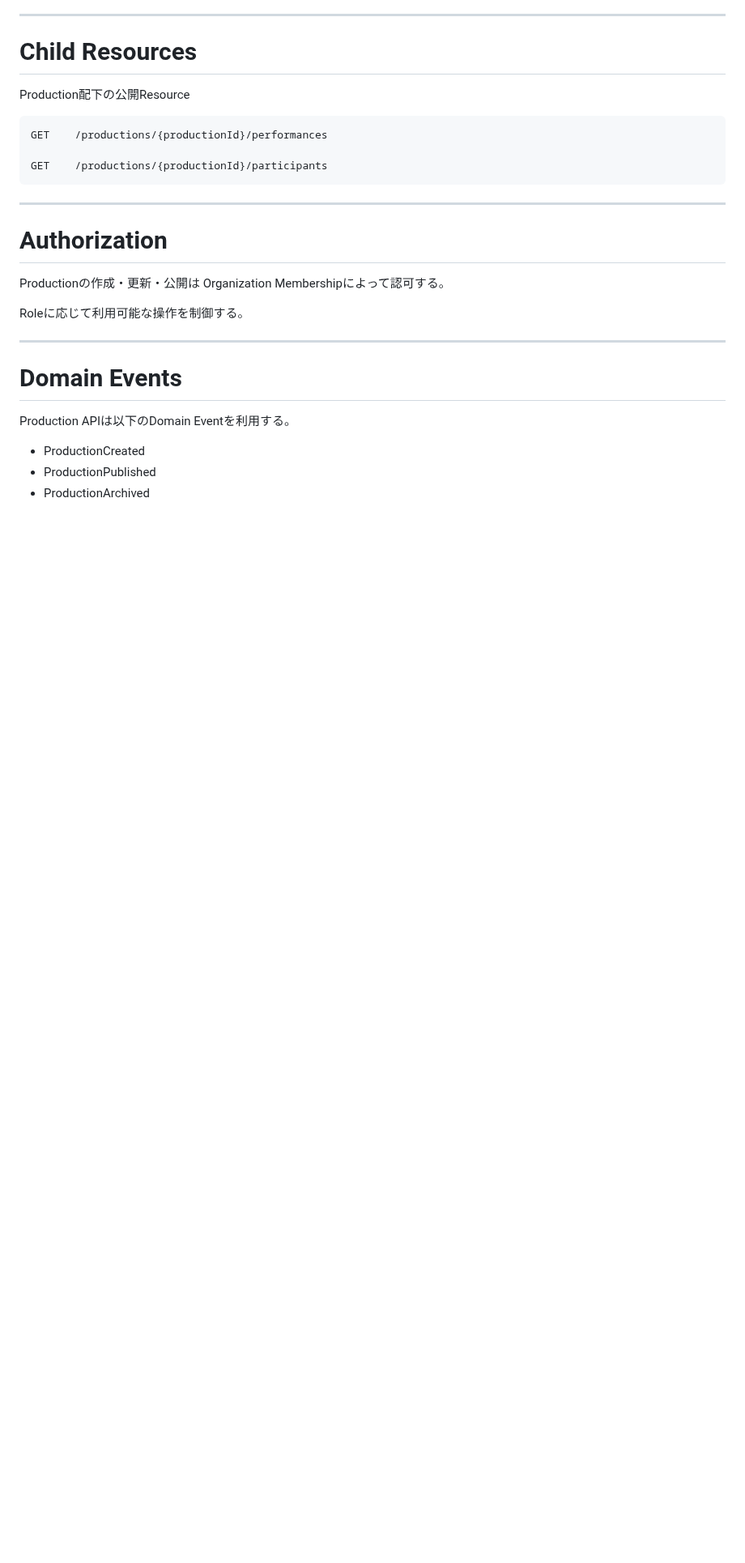
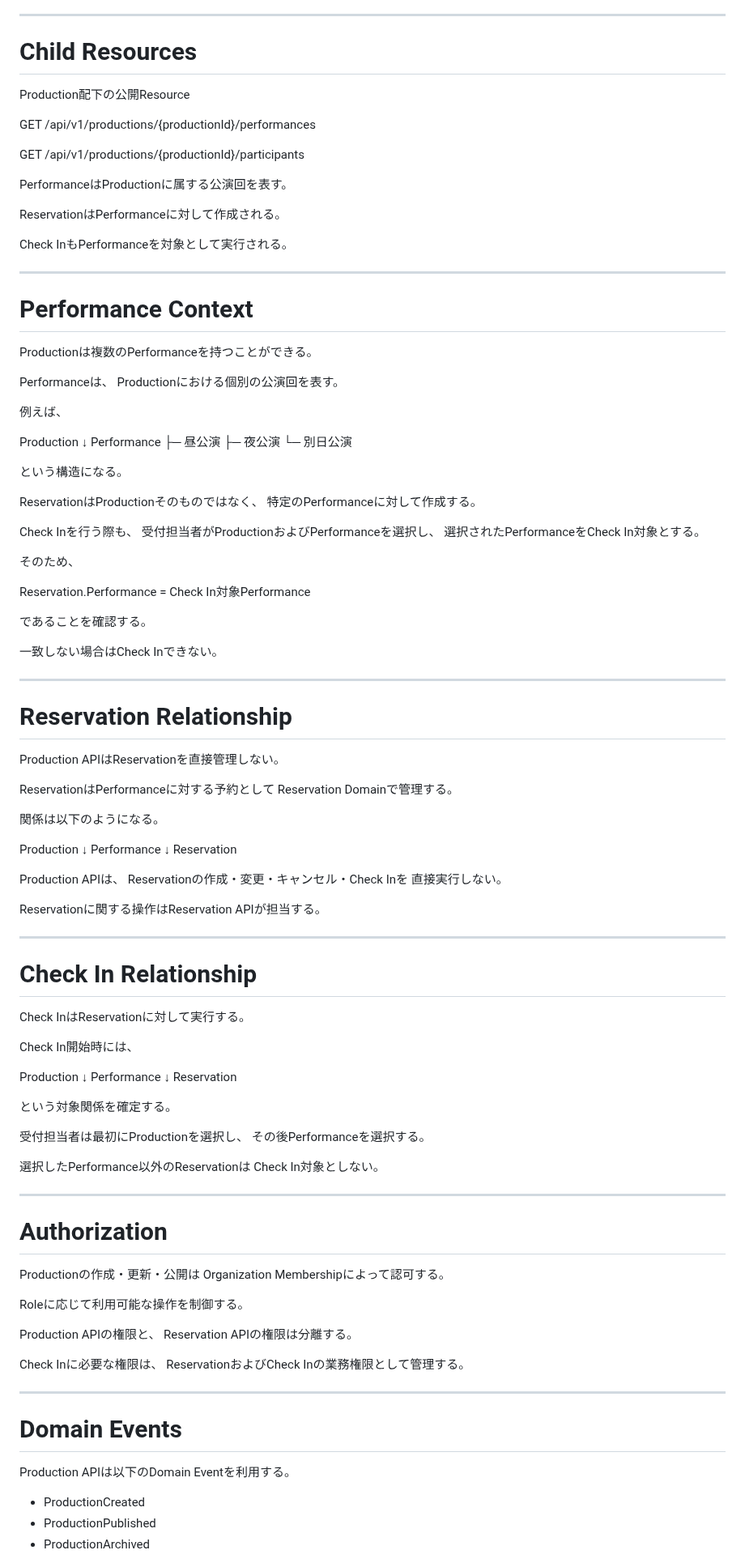
Before and after one commit to nisehatakiti/StageArt, a Markdown page: docs/08-API/ProductionAPI.md, the part around one of its changes. Shown at 81% size. GitHub-like rendering; blank space fills up the shorter version.

Commit message:
ProductionAPI.md を更新

````diff
--- a/docs/08-API/ProductionAPI.md
+++ b/docs/08-API/ProductionAPI.md
@@ -223,11 +206,97 @@ sort
 
 Production配下の公開Resource
 
-```
-GET    /productions/{productionId}/performances
+GET /api/v1/productions/{productionId}/performances
 
-GET    /productions/{productionId}/participants
-```
+GET /api/v1/productions/{productionId}/participants
+
+PerformanceはProductionに属する公演回を表す。
+
+ReservationはPerformanceに対して作成される。
+
+Check InもPerformanceを対象として実行される。
+
+---
+
+# Performance Context
+
+Productionは複数のPerformanceを持つことができる。
+
+Performanceは、
+Productionにおける個別の公演回を表す。
+
+例えば、
+
+Production
+    ↓
+Performance
+    ├─ 昼公演
+    ├─ 夜公演
+    └─ 別日公演
+
+という構造になる。
+
+ReservationはProductionそのものではなく、
+特定のPerformanceに対して作成する。
+
+Check Inを行う際も、
+受付担当者がProductionおよびPerformanceを選択し、
+選択されたPerformanceをCheck In対象とする。
+
+そのため、
+
+Reservation.Performance
+    =
+Check In対象Performance
+
+であることを確認する。
+
+一致しない場合はCheck Inできない。
+
+---
+
+# Reservation Relationship
+
+Production APIはReservationを直接管理しない。
+
+ReservationはPerformanceに対する予約として
+Reservation Domainで管理する。
+
+関係は以下のようになる。
+
+Production
+    ↓
+Performance
+    ↓
+Reservation
+
+Production APIは、
+Reservationの作成・変更・キャンセル・Check Inを
+直接実行しない。
+
+Reservationに関する操作はReservation APIが担当する。
+
+---
+
+# Check In Relationship
+
+Check InはReservationに対して実行する。
+
+Check In開始時には、
+
+Production
+    ↓
+Performance
+    ↓
+Reservation
+
+という対象関係を確定する。
+
+受付担当者は最初にProductionを選択し、
+その後Performanceを選択する。
+
+選択したPerformance以外のReservationは
+Check In対象としない。
 
 ---
 
@@ -238,6 +307,12 @@ Organization Membershipによって認可する。
 
 Roleに応じて利用可能な操作を制御する。
 
+Production APIの権限と、
+Reservation APIの権限は分離する。
+
+Check Inに必要な権限は、
+ReservationおよびCheck Inの業務権限として管理する。
+
 ---
 
 # Domain Events
````
Also changed, not shown: other parts of docs/08-API/ProductionAPI.md (+21 -25 lines).
